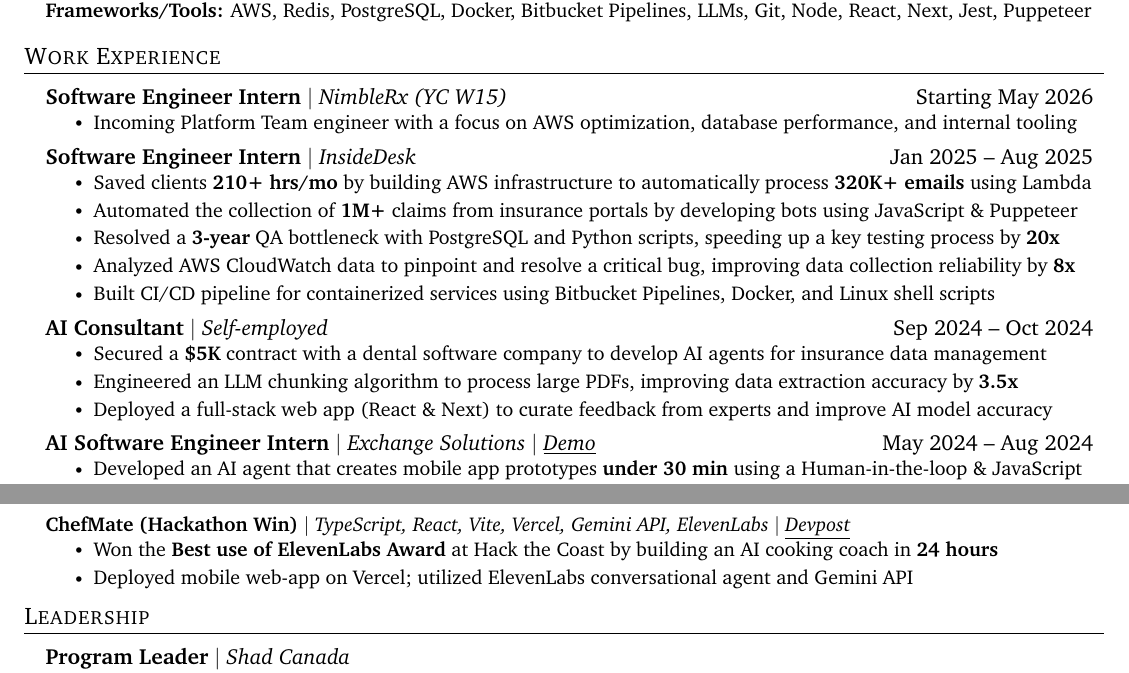
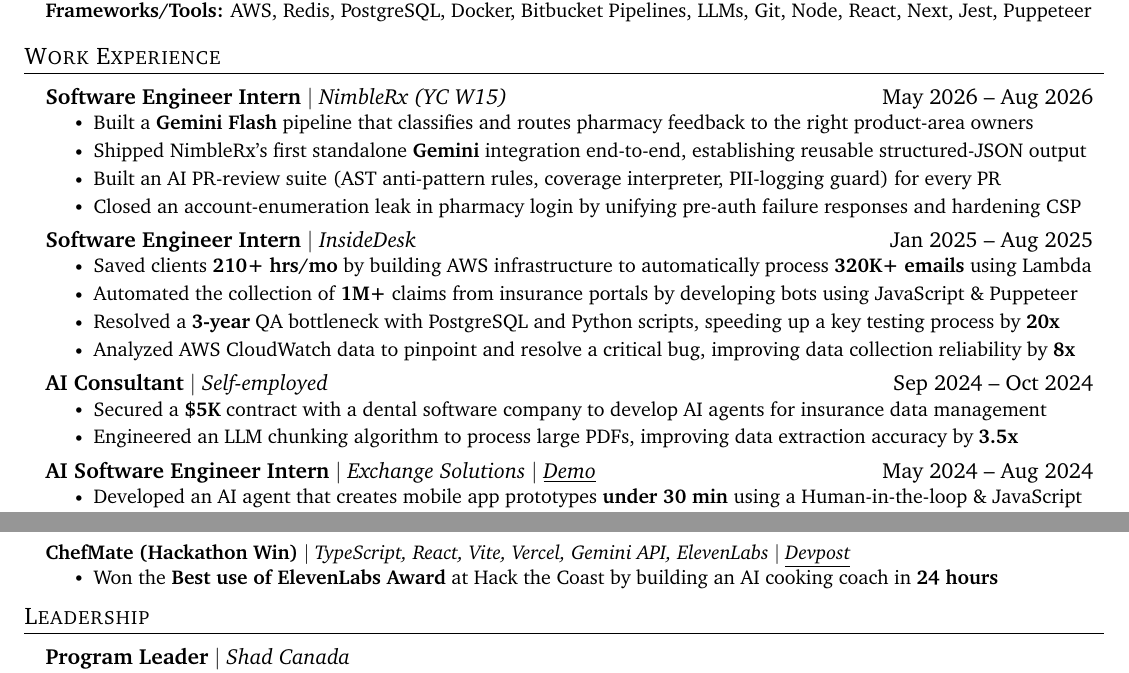
Before and after one commit to douglasichen/resume, a LaTeX CV (resume.tex): two parts of the page, joined at a grey line, cut so that both start at the same text. Compiled offline with pdfLaTeX.

Commit message:
Add NimbleRx bullets across 4 themes (triage pipeline, Gemini integration, AI PR-review, security); trim weakest lines to hold one page
- each NimbleRx bullet width-measured to render on exactly one line
- no fabricated metrics; only real facts used
- trimmed ChefMate/AI-Consultant/InsideDesk weakest bullets to stay 1 page

```diff
--- a/resume.tex
+++ b/resume.tex
@@ -151,9 +151,12 @@
 
 \section{Work Experience}
   \resumeSubHeadingListStart
-    \resumeSubheadingB{Software Engineer Intern}{Starting May 2026}{NimbleRx (YC W15)}
+    \resumeSubheadingB{Software Engineer Intern}{May 2026 -- Aug 2026}{NimbleRx (YC W15)}
       \resumeItemListStart
-        \resumeItem{Incoming Platform Team engineer with a focus on AWS optimization, database performance, and internal tooling}
+        \resumeItem{Built a \textbf{Gemini Flash} pipeline that classifies and routes pharmacy feedback to the right product-area owners}
+        \resumeItem{Shipped NimbleRx's first standalone \textbf{Gemini} integration end-to-end, establishing reusable structured-JSON output}
+        \resumeItem{Built an AI PR-review suite (AST anti-pattern rules, coverage interpreter, PII-logging guard) for every PR}
+        \resumeItem{Closed an account-enumeration leak in pharmacy login by unifying pre-auth failure responses and hardening CSP}
       \resumeItemListEnd
     \resumeSubheadingB{Software Engineer Intern}{Jan 2025 -- Aug 2025}{InsideDesk}
       \resumeItemListStart
@@ -161,13 +164,11 @@
         \resumeItem{Automated the collection of \textbf{1M+} claims from insurance portals by developing bots using JavaScript \& Puppeteer}
         \resumeItem{Resolved a \textbf{3-year} QA bottleneck with PostgreSQL and Python scripts, speeding up a key testing process by \textbf{20x}}
         \resumeItem{Analyzed AWS CloudWatch data to pinpoint and resolve a critical bug, improving data collection reliability by \textbf{8x}}
-        \resumeItem{Built CI/CD pipeline for containerized services using Bitbucket Pipelines, Docker, and Linux shell scripts}
       \resumeItemListEnd
     \resumeSubheadingB{AI Consultant}{Sep 2024 -- Oct 2024}{Self-employed}
       \resumeItemListStart
         \resumeItem{Secured a \textbf{\$5K} contract with a dental software company to develop AI agents for insurance data management}
         \resumeItem{Engineered an LLM chunking algorithm to process large PDFs, improving data extraction accuracy by \textbf{3.5x}}
-        \resumeItem{Deployed a full-stack web app (React \& Next) to curate feedback from experts and improve AI model accuracy}
       \resumeItemListEnd
     \resumeSubheadingB{AI Software Engineer Intern}{May 2024 -- Aug 2024}{Exchange Solutions $|$ \underline{\href{https://www.youtube.com/watch?v=mMaEmro4iEw}{Demo}}}
       \resumeItemListStart
@@ -208,7 +209,6 @@
           {\textbf{ChefMate (Hackathon Win)} $|$ \emph{TypeScript, React, Vite, Vercel, Gemini API, ElevenLabs $|$ \href{https://devpost.com/software/chefmate-j0mh5d}{{\underline{Devpost}}}}}{}
       \resumeItemListStart
         \resumeItem{Won the \textbf{Best use of ElevenLabs Award} at Hack the Coast by building an AI cooking coach in \textbf{24 hours}}
-        \resumeItem{Deployed mobile web-app on Vercel; utilized ElevenLabs conversational agent and Gemini API}
       \resumeItemListEnd
   \resumeSubHeadingListEnd
 
```
Also changed, not shown: resume.md (+5 -5 lines).
